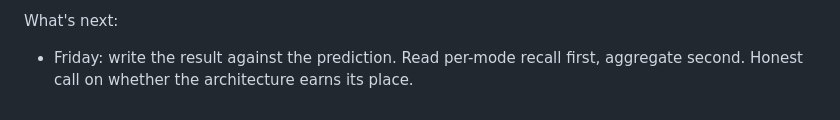
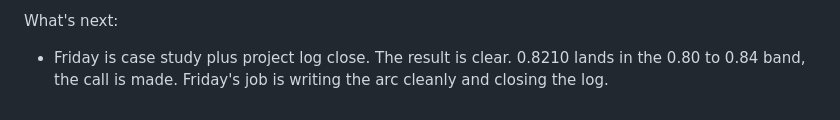
Before and after one commit to williamcs50/turbofan-predictive-maintenance, a Markdown page: docs/v0.2-project-log.md, the part around the change. GitHub-like rendering.

Commit message:
docs: name Friday fork — case study and project log close

```diff
--- a/docs/v0.2-project-log.md
+++ b/docs/v0.2-project-log.md
@@ -159,4 +159,4 @@ What's open (carrying to tomorrow):
 - Case study page not started.
 
 What's next:
-- Friday: write the result against the prediction. Read per-mode recall first, aggregate second. Honest call on whether the architecture earns its place.
+- Friday is case study plus project log close. The result is clear. 0.8210 lands in the 0.80 to 0.84 band, the call is made. Friday's job is writing the arc cleanly and closing the log.
```
